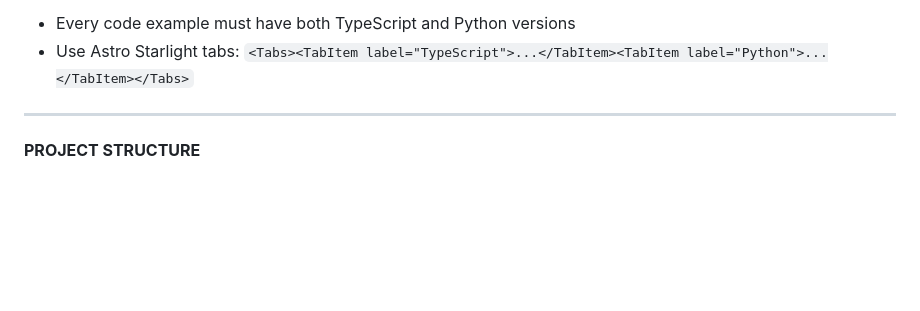
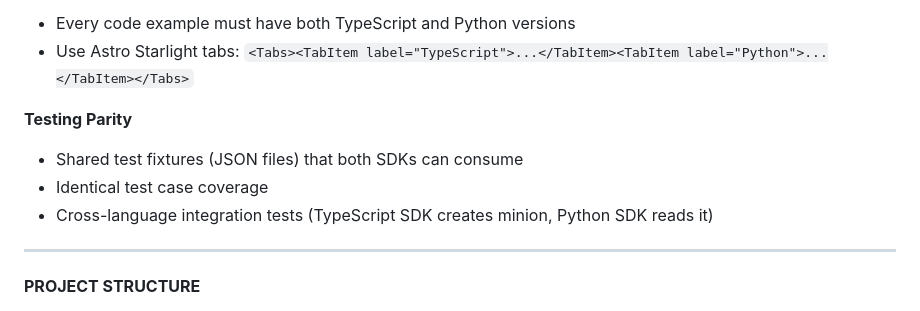
Before and after one commit to mxn2020/minions-decisions, a Markdown page: PROMPT.md, the part around one of its changes. Rendered like a GitHub page; blank space fills up the shorter version.

```diff
--- a/PROMPT.md
+++ b/PROMPT.md
@@ -129,6 +161,11 @@ Critical cross-language compatibility requirements:
 **Documentation Parity**
 - Every code example must have both TypeScript and Python versions
 - Use Astro Starlight tabs: `<Tabs><TabItem label="TypeScript">...</TabItem><TabItem label="Python">...</TabItem></Tabs>`
+
+**Testing Parity**
+- Shared test fixtures (JSON files) that both SDKs can consume
+- Identical test case coverage
+- Cross-language integration tests (TypeScript SDK creates minion, Python SDK reads it)
 
 ---
 
```
Also changed, not shown: other parts of PROMPT.md (+43 -11 lines).
